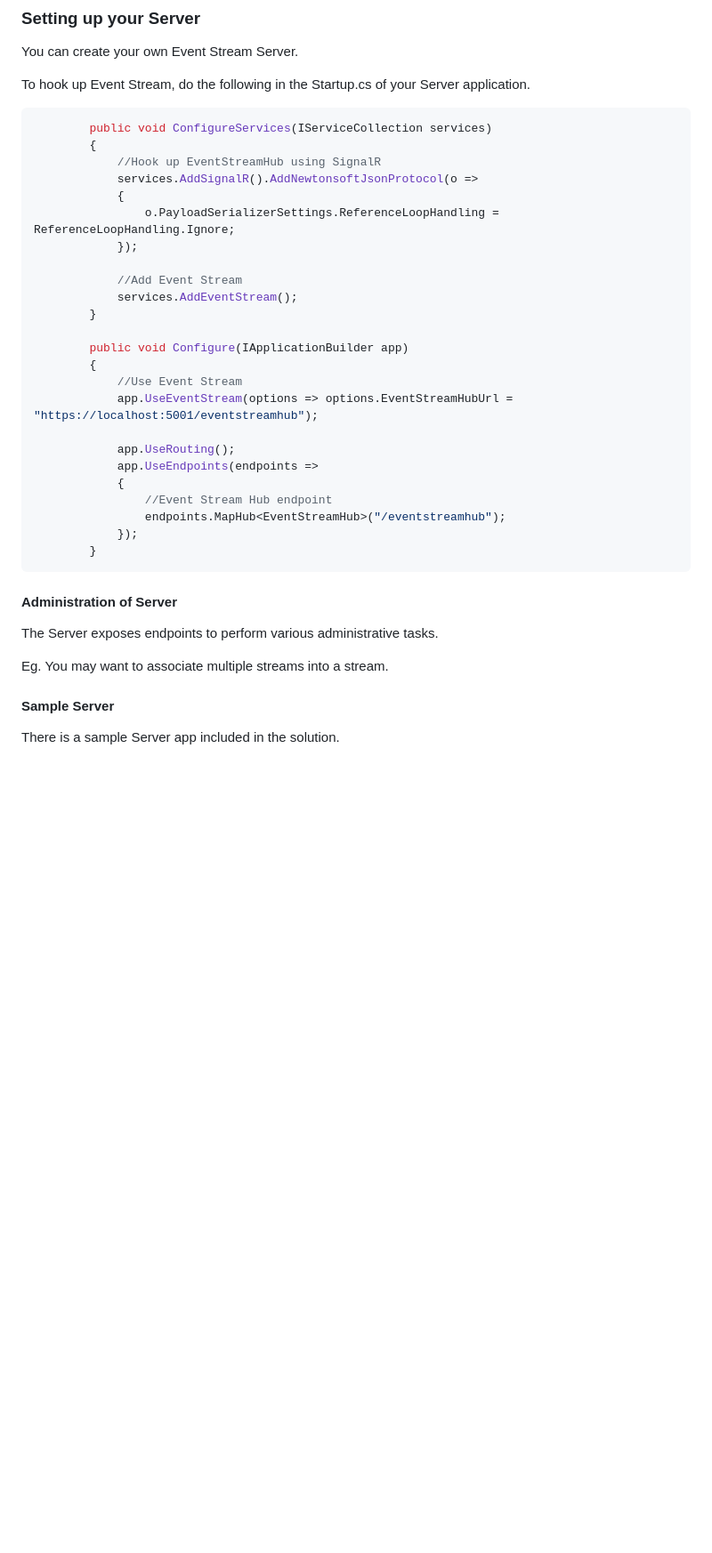
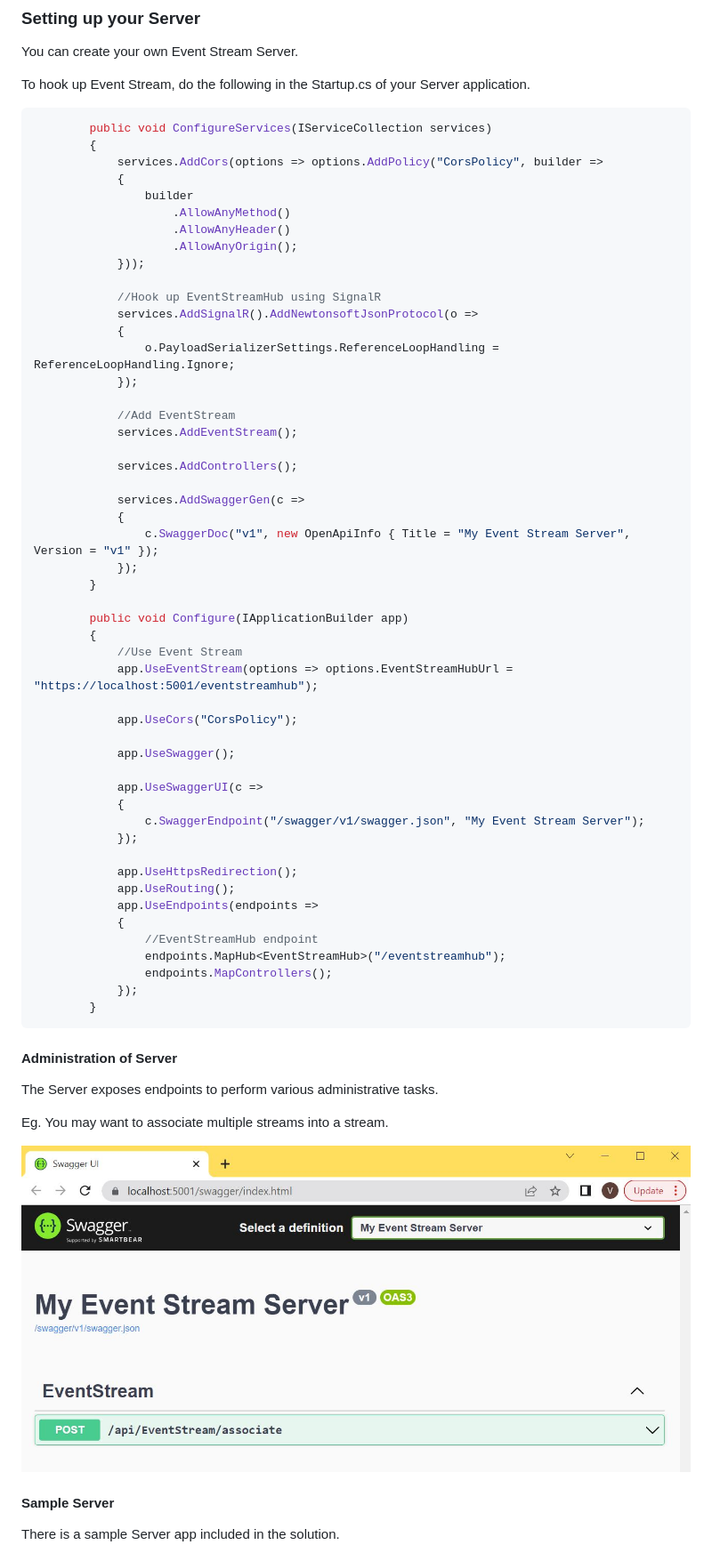
Before and after one commit to VeritasSoftware/AspNetCore.SignalR.EventStream, a Markdown page: README.md, the part around the change. Shown: that part at 89% size. Drawn GitHub-style; pictures changed too: Docs/ServerAdminEndpoints.jpg (added); blank space fills up the shorter version.

````diff
--- a/README.md
+++ b/README.md
@@ -23,14 +23,29 @@ To hook up Event Stream, do the following in the Startup.cs of your Server appli
 ```c#
         public void ConfigureServices(IServiceCollection services)
         {
+            services.AddCors(options => options.AddPolicy("CorsPolicy", builder =>
+            {
+                builder
+                    .AllowAnyMethod()
+                    .AllowAnyHeader()
+                    .AllowAnyOrigin();
+            }));
+
             //Hook up EventStreamHub using SignalR
             services.AddSignalR().AddNewtonsoftJsonProtocol(o =>
             {
                 o.PayloadSerializerSettings.ReferenceLoopHandling = ReferenceLoopHandling.Ignore;
             });
 
-            //Add Event Stream
+            //Add EventStream
             services.AddEventStream();
+
+            services.AddControllers();
+
+            services.AddSwaggerGen(c =>
+            {
+                c.SwaggerDoc("v1", new OpenApiInfo { Title = "My Event Stream Server", Version = "v1" });
+            });
         }
 
         public void Configure(IApplicationBuilder app)
@@ -38,11 +53,22 @@ To hook up Event Stream, do the following in the Startup.cs of your Server appli
             //Use Event Stream
             app.UseEventStream(options => options.EventStreamHubUrl = "https://localhost:5001/eventstreamhub");
 
+            app.UseCors("CorsPolicy");
+
+            app.UseSwagger();
+
+            app.UseSwaggerUI(c =>
+            {
+                c.SwaggerEndpoint("/swagger/v1/swagger.json", "My Event Stream Server");
+            });
+
+            app.UseHttpsRedirection();
             app.UseRouting();
             app.UseEndpoints(endpoints =>
             {
-                //Event Stream Hub endpoint
+                //EventStreamHub endpoint
                 endpoints.MapHub<EventStreamHub>("/eventstreamhub");
+                endpoints.MapControllers();
             });
         }
 ```
@@ -52,6 +78,8 @@ To hook up Event Stream, do the following in the Startup.cs of your Server appli
 The Server exposes endpoints to perform various administrative tasks.
 
 Eg. You may want to associate multiple streams into a stream.
+
+![Event Stream Server Admin Endpoints](/Docs/ServerAdminEndpoints.jpg)
 
 #### Sample Server
 
````
Also changed, not shown: 1 other file.
